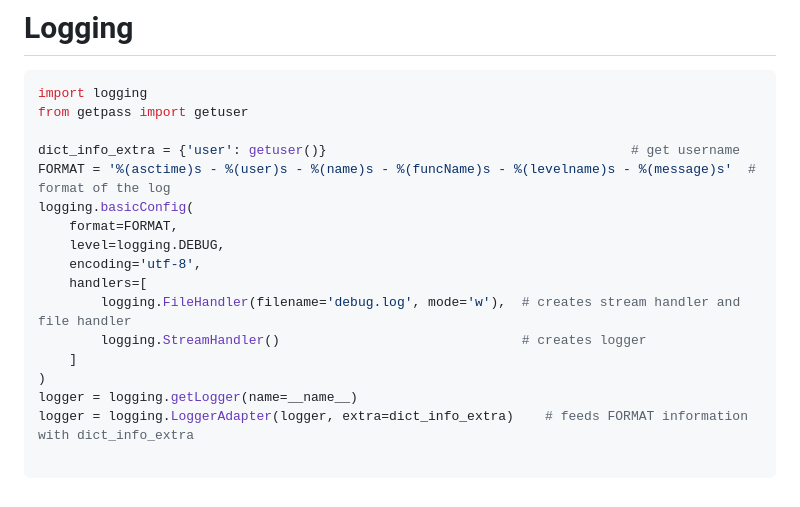
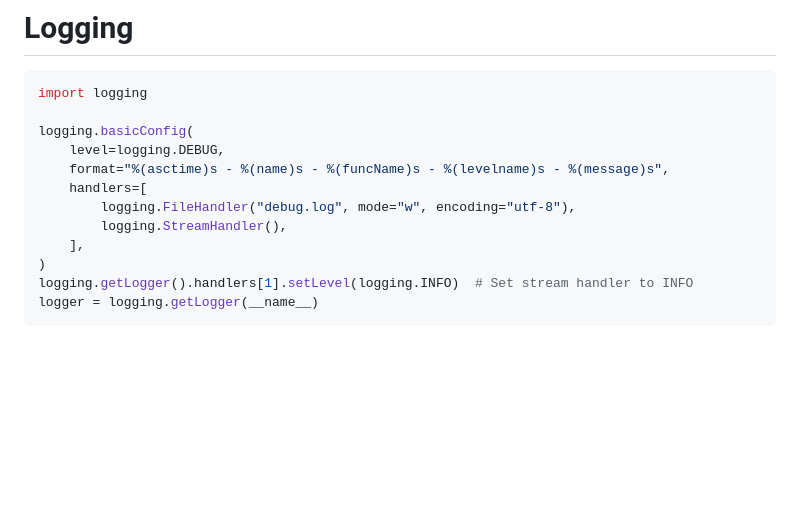
Before and after one commit to rgb250/Tool_Box, a Markdown page: Python/system/arguments_tips.md, the part around the change. GitHub-like rendering; blank space fills up the shorter version.

Commit message:
Added some bash and python notions.

````diff
--- a/Python/system/arguments_tips.md
+++ b/Python/system/arguments_tips.md
@@ -87,20 +87,15 @@ pipdeptree -r -p numpy  # will display all the package requested a given version
 
 ```python
 import logging
-from getpass import getuser
 
-dict_info_extra = {'user': getuser()}                                       # get username
-FORMAT = '%(asctime)s - %(user)s - %(name)s - %(funcName)s - %(levelname)s - %(message)s'  # format of the log
 logging.basicConfig(
-    format=FORMAT,
     level=logging.DEBUG,
-    encoding='utf-8',
+    format="%(asctime)s - %(name)s - %(funcName)s - %(levelname)s - %(message)s",
     handlers=[
-        logging.FileHandler(filename='debug.log', mode='w'),  # creates stream handler and file handler
-        logging.StreamHandler()                               # creates logger
-    ]
+        logging.FileHandler("debug.log", mode="w", encoding="utf-8"),
+        logging.StreamHandler(),
+    ],
 )
-logger = logging.getLogger(name=__name__)
-logger = logging.LoggerAdapter(logger, extra=dict_info_extra)    # feeds FORMAT information with dict_info_extra
-
+logging.getLogger().handlers[1].setLevel(logging.INFO)  # Set stream handler to INFO
+logger = logging.getLogger(__name__)
 ```
````
Also changed, not shown: Linux/Bash/bash_tips.md (+10 -0 lines).
